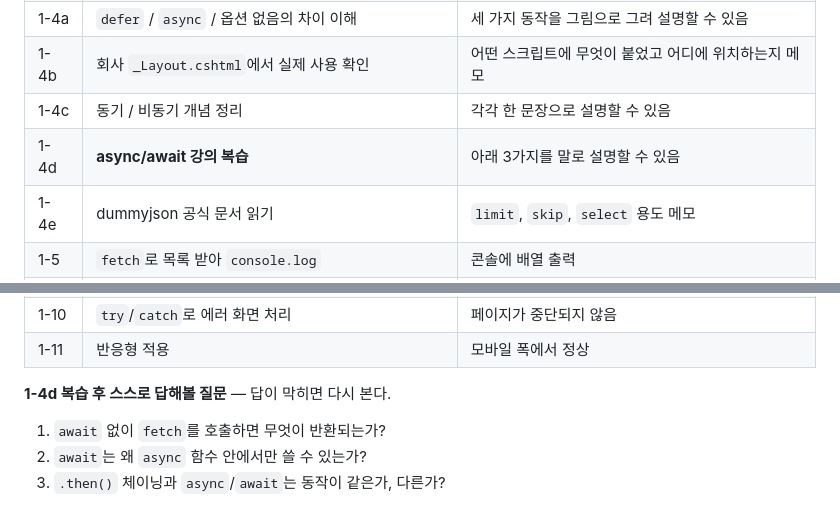
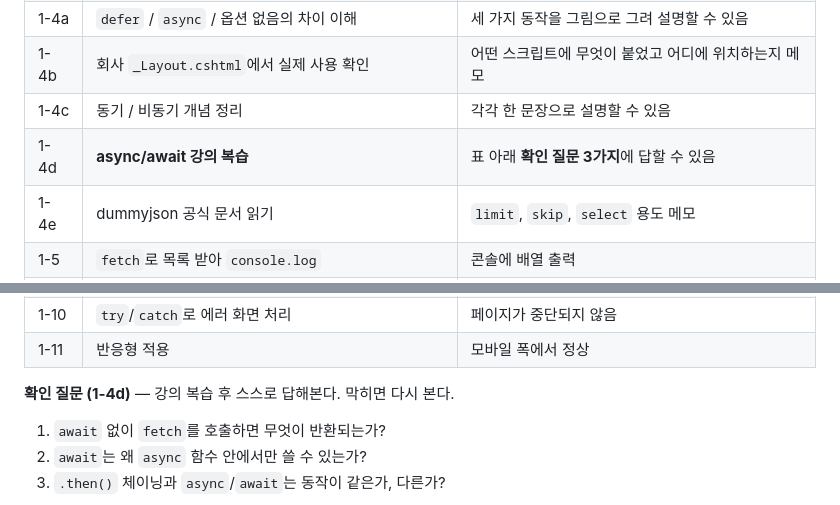
Before and after one commit to triptopaz-jihopark/vanilla-shop, a Markdown page: docs/PLAN.md, 2 parts joined by grey strips. GitHub-like rendering.

Commit message:
docs: M1-4d async/await 정리, PLAN 확인 질문 참조 명확화

```diff
--- a/docs/PLAN.md
+++ b/docs/PLAN.md
@@ -70,7 +70,7 @@
 | 1-4a | `defer` / `async` / 옵션 없음의 차이 이해 | 세 가지 동작을 그림으로 그려 설명할 수 있음 |
 | 1-4b | 회사 `_Layout.cshtml`에서 실제 사용 확인 | 어떤 스크립트에 무엇이 붙었고 어디에 위치하는지 메모 |
 | 1-4c | 동기 / 비동기 개념 정리 | 각각 한 문장으로 설명할 수 있음 |
-| 1-4d | **async/await 강의 복습** | 아래 3가지를 말로 설명할 수 있음 |
+| 1-4d | **async/await 강의 복습** | 표 아래 **확인 질문 3가지**에 답할 수 있음 |
 | 1-4e | dummyjson 공식 문서 읽기 | `limit`, `skip`, `select` 용도 메모 |
 | 1-5 | `fetch`로 목록 받아 `console.log` | 콘솔에 배열 출력 |
 | 1-6 | `.then()` 방식으로 먼저 작성 → `async`/`await`로 변경 | 두 방식 모두 동작, 차이 비교 |
@@ -80,7 +80,7 @@
 | 1-10 | `try`/`catch`로 에러 화면 처리 | 페이지가 중단되지 않음 |
 | 1-11 | 반응형 적용 | 모바일 폭에서 정상 |
 
-**1-4d 복습 후 스스로 답해볼 질문** — 답이 막히면 다시 본다.
+**확인 질문 (1-4d)** — 강의 복습 후 스스로 답해본다. 막히면 다시 본다.
 
 1. `await` 없이 `fetch`를 호출하면 무엇이 반환되는가?
 2. `await`는 왜 `async` 함수 안에서만 쓸 수 있는가?
```
Also changed, not shown: docs/NOTES.md (+86 -0 lines).
